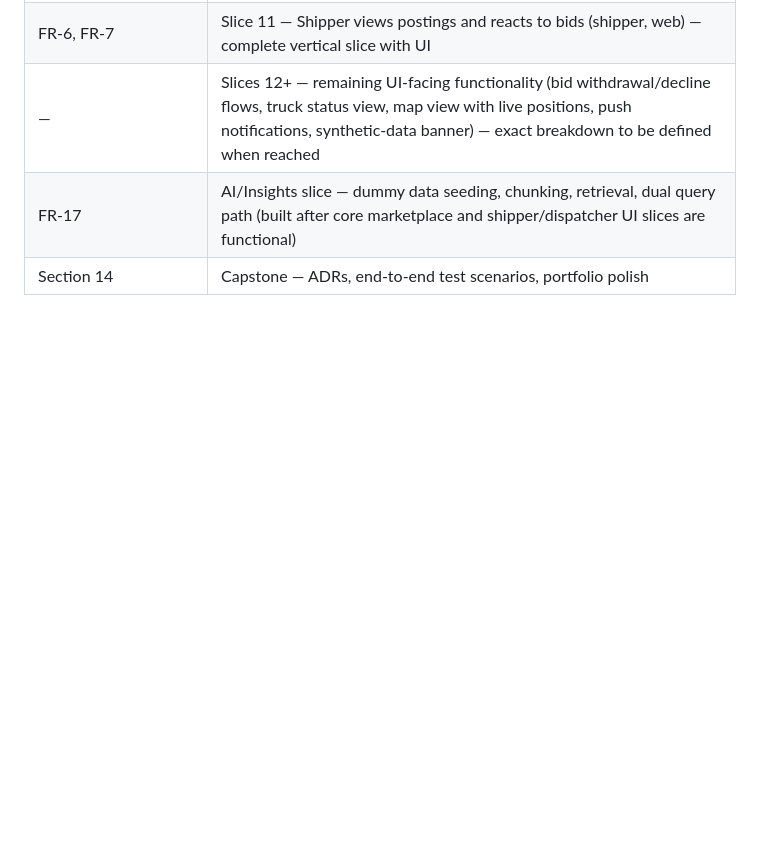
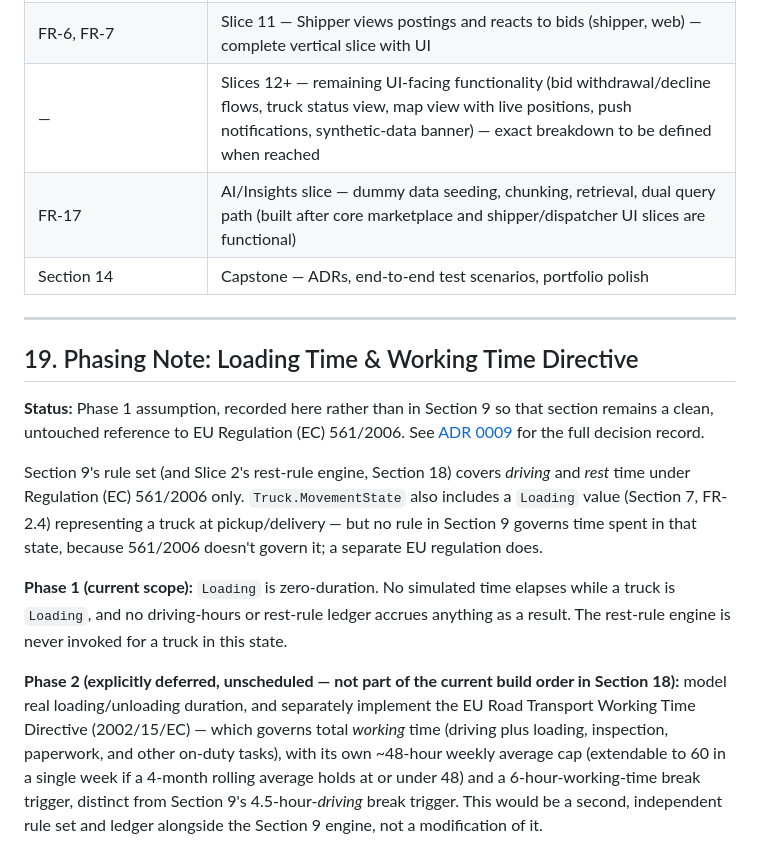
Before and after one commit to RTO-The-Coder/freight-marketplace, a Markdown page: trucking-marketplace-requirements.md, the part around the change. Drawn GitHub-style; blank space fills up the shorter version.

Commit message:
Added new documents and update few requirements

```diff
--- a/trucking-marketplace-requirements.md
+++ b/trucking-marketplace-requirements.md
@@ -367,3 +367,15 @@ Dependency-ordered build: Slices 0-7 (domain + REST API) are pure backend, each
 | — | Slices 12+ — remaining UI-facing functionality (bid withdrawal/decline flows, truck status view, map view with live positions, push notifications, synthetic-data banner) — exact breakdown to be defined when reached |
 | FR-17 | AI/Insights slice — dummy data seeding, chunking, retrieval, dual query path (built after core marketplace and shipper/dispatcher UI slices are functional) |
 | Section 14 | Capstone — ADRs, end-to-end test scenarios, portfolio polish |
+
+---
+
+## 19. Phasing Note: Loading Time & Working Time Directive
+
+**Status:** Phase 1 assumption, recorded here rather than in Section 9 so that section remains a clean, untouched reference to EU Regulation (EC) 561/2006. See [ADR 0009](docs/adr/0009-loading-time-and-working-time-directive-deferred.md) for the full decision record.
+
+Section 9's rule set (and Slice 2's rest-rule engine, Section 18) covers *driving* and *rest* time under Regulation (EC) 561/2006 only. `Truck.MovementState` also includes a `Loading` value (Section 7, FR-2.4) representing a truck at pickup/delivery — but no rule in Section 9 governs time spent in that state, because 561/2006 doesn't govern it; a separate EU regulation does.
+
+**Phase 1 (current scope):** `Loading` is zero-duration. No simulated time elapses while a truck is `Loading`, and no driving-hours or rest-rule ledger accrues anything as a result. The rest-rule engine is never invoked for a truck in this state.
+
+**Phase 2 (explicitly deferred, unscheduled — not part of the current build order in Section 18):** model real loading/unloading duration, and separately implement the EU Road Transport Working Time Directive (2002/15/EC) — which governs total *working* time (driving plus loading, inspection, paperwork, and other on-duty tasks), with its own ~48-hour weekly average cap (extendable to 60 in a single week if a 4-month rolling average holds at or under 48) and a 6-hour-working-time break trigger, distinct from Section 9's 4.5-hour-*driving* break trigger. This would be a second, independent rule set and ledger alongside the Section 9 engine, not a modification of it.
```
Also changed, not shown: docs/adr/0009-loading-time-and-working-time-directive-deferred.md (added, +22 -0 lines), docs/design/slice-2-rest-rule-engine.md (added, +279 -0 lines).
